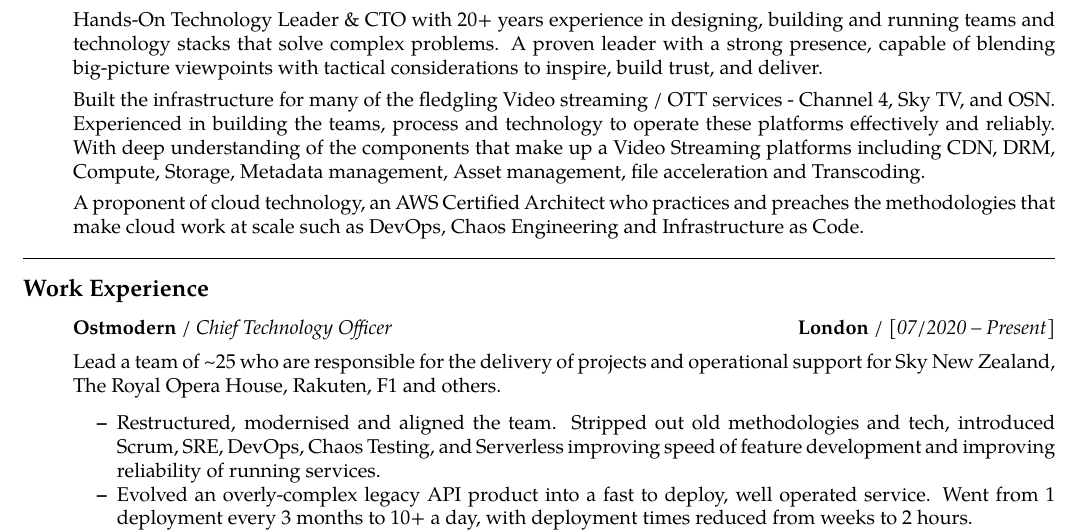
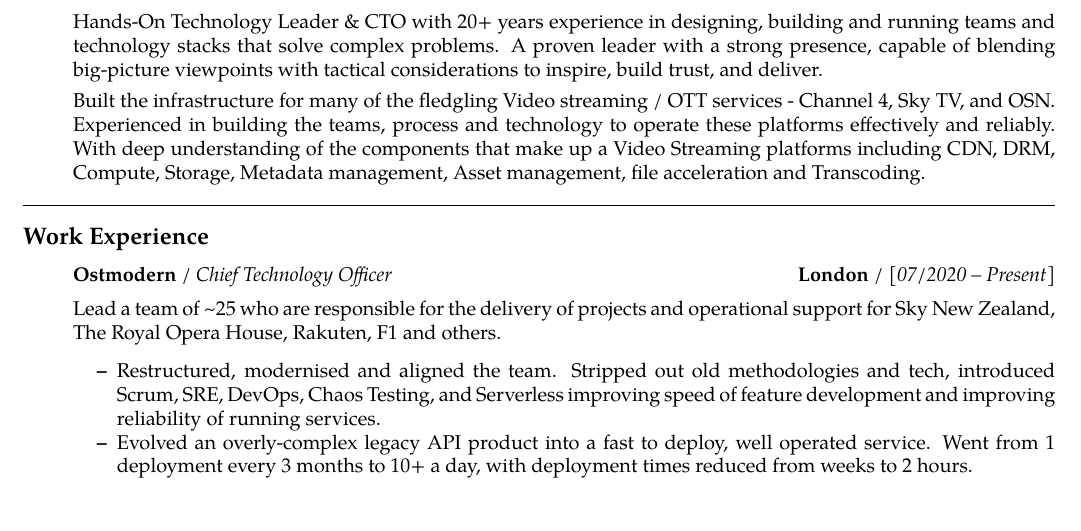
Before and after one commit to robert-will-brown/cv, a LaTeX CV (rb-cv.tex): part of page 1 of 2, cut so that both start at the same text, the shorter picture padded with empty space. Compiled offline with pdfLaTeX.

Commit message:
Edit intro

```diff
--- a/rb-cv.tex
+++ b/rb-cv.tex
@@ -72,9 +72,6 @@
 
 \vspace{+0.4em}
 Built the infrastructure for many of the fledgling Video streaming / OTT services - Channel 4, Sky TV, and OSN. Experienced in building the teams, process and technology to operate these platforms effectively and reliably. With deep understanding of the components that make up a Video Streaming platforms including CDN, DRM, Compute, Storage, Metadata management, Asset management, file acceleration and Transcoding.
-
-\vspace{+0.4em}
-A proponent of cloud technology, an AWS Certified Architect who practices and preaches the methodologies that make cloud work at scale such as DevOps, Chaos Engineering and Infrastructure as Code.
 
 \end{itemize*}
 
```
